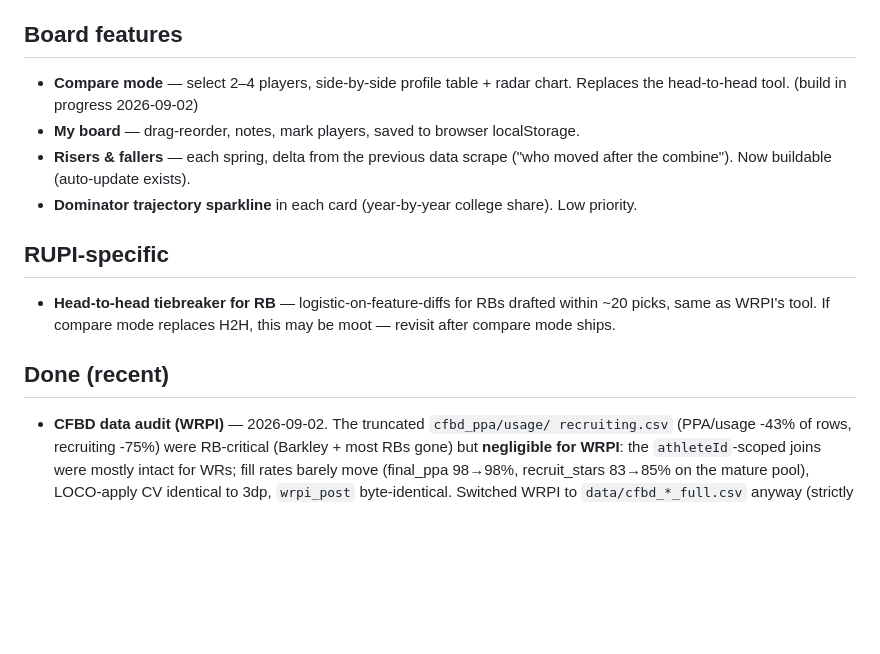
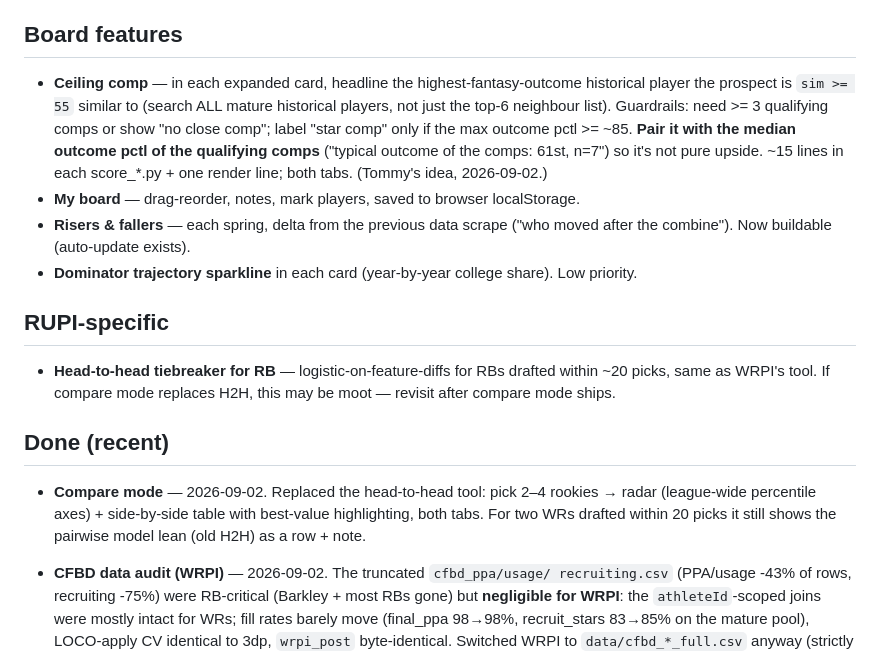
Before and after one commit to pitchafwa/wrpi-board, a Markdown page: BACKLOG.md, the part around the change. GitHub-like rendering; blank space fills up the shorter version.

Commit message:
Backlog: add ceiling-comp feature; mark compare mode done

```diff
--- a/BACKLOG.md
+++ b/BACKLOG.md
@@ -51,8 +51,14 @@ a branch / offline and only ship if the leave-one-class-out CV improves.
 
 ## Board features
 
-- **Compare mode** — select 2–4 players, side-by-side profile table + radar chart.
-  Replaces the head-to-head tool. (build in progress 2026-09-02)
+- **Ceiling comp** — in each expanded card, headline the highest-fantasy-outcome
+  historical player the prospect is `sim >= 55` similar to (search ALL mature
+  historical players, not just the top-6 neighbour list). Guardrails: need >= 3
+  qualifying comps or show "no close comp"; label "star comp" only if the max
+  outcome pctl >= ~85. **Pair it with the median outcome pctl of the qualifying
+  comps** ("typical outcome of the comps: 61st, n=7") so it's not pure upside.
+  ~15 lines in each score_*.py + one render line; both tabs. (Tommy's idea,
+  2026-09-02.)
 - **My board** — drag-reorder, notes, mark players, saved to browser localStorage.
 - **Risers & fallers** — each spring, delta from the previous data scrape
   ("who moved after the combine"). Now buildable (auto-update exists).
@@ -67,6 +73,10 @@ a branch / offline and only ship if the leave-one-class-out CV improves.
 
 ## Done (recent)
 
+- **Compare mode** — 2026-09-02. Replaced the head-to-head tool: pick 2–4
+  rookies → radar (league-wide percentile axes) + side-by-side table with
+  best-value highlighting, both tabs. For two WRs drafted within 20 picks it
+  still shows the pairwise model lean (old H2H) as a row + note.
 - **CFBD data audit (WRPI)** — 2026-09-02. The truncated `cfbd_ppa/usage/
   recruiting.csv` (PPA/usage -43% of rows, recruiting -75%) were RB-critical
   (Barkley + most RBs gone) but **negligible for WRPI**: the `athleteId`-scoped
```
